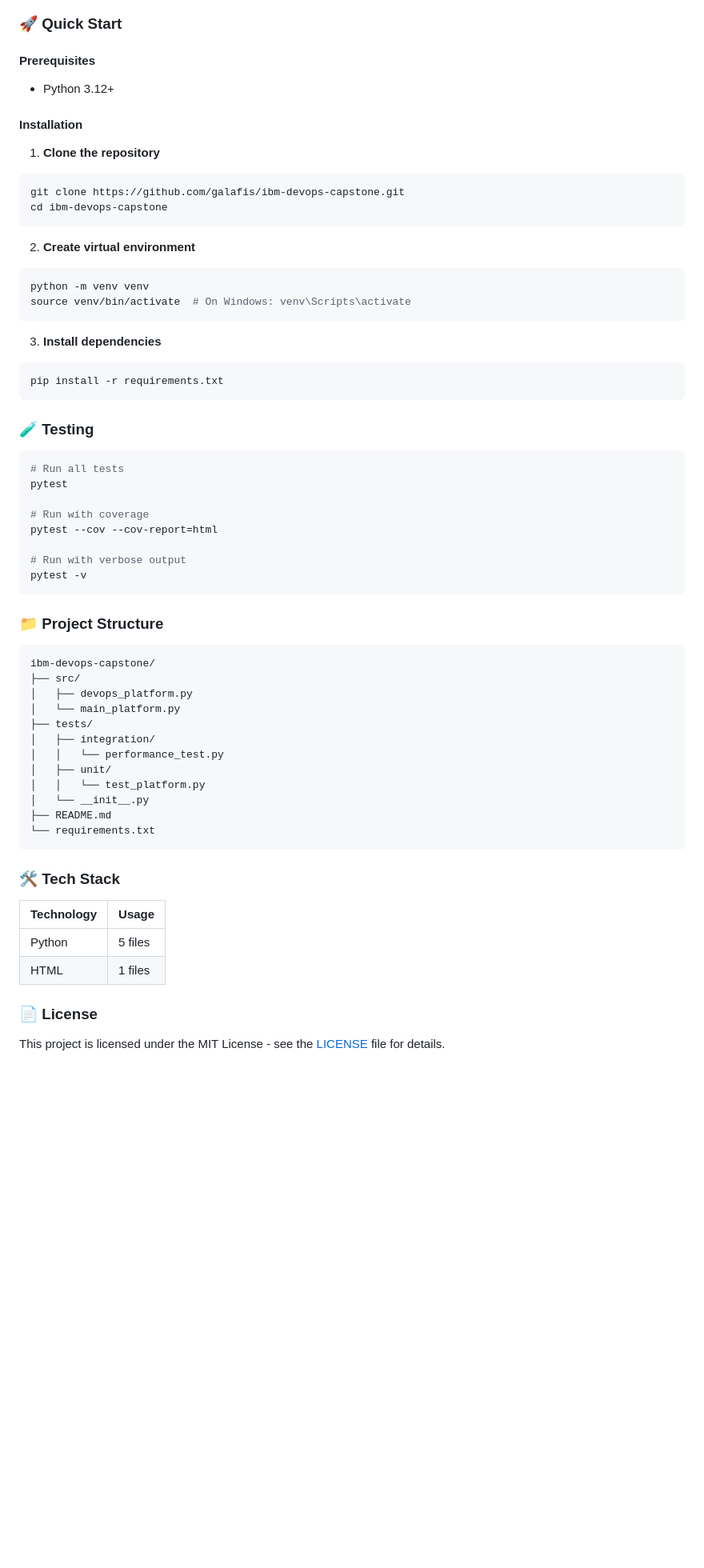
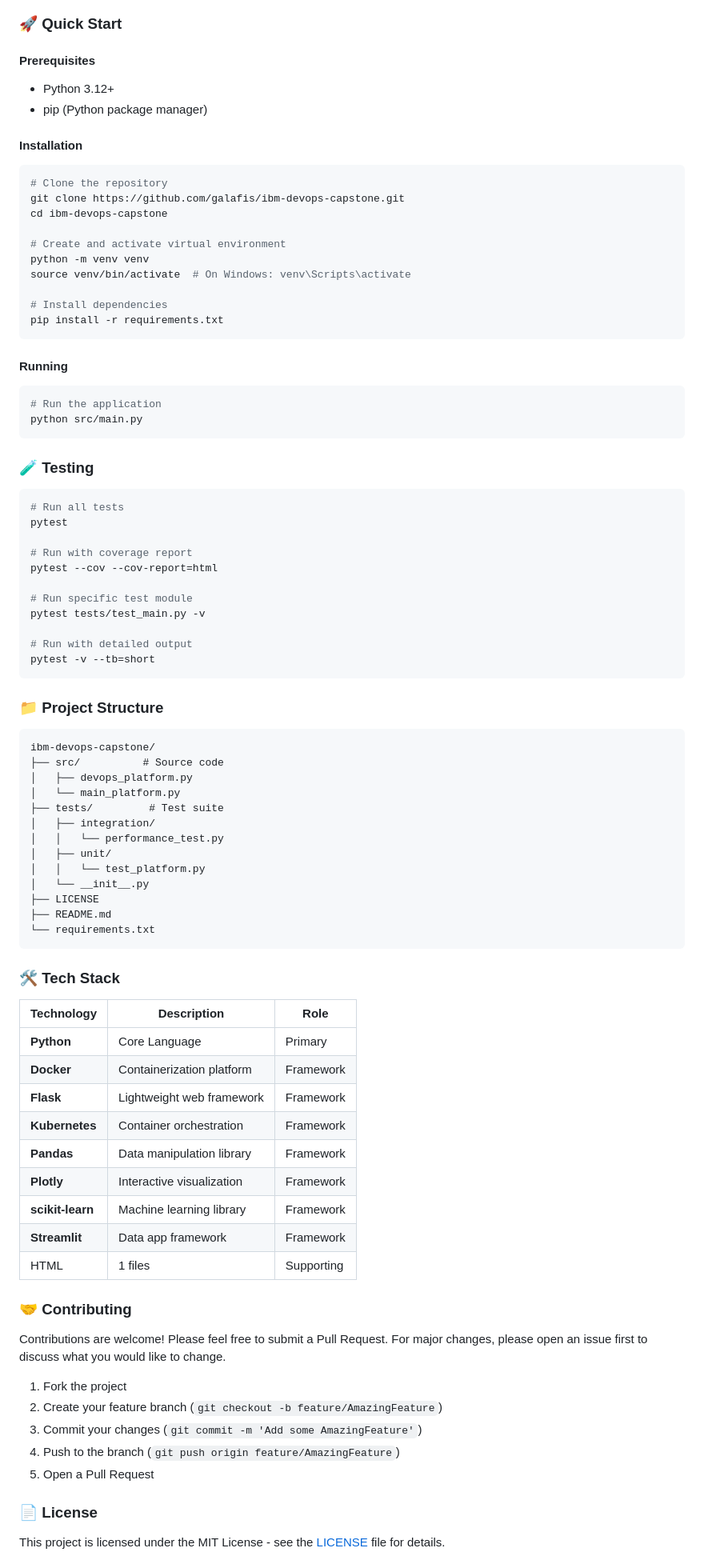
Before and after one commit to galafis/ibm-devops-capstone, a Markdown page: README.md, the part around one of its changes. Shown at 80% size. GitHub-like rendering; blank space fills up the shorter version.

````diff
--- a/README.md
+++ b/README.md
@@ -30,31 +91,31 @@ Total source lines: **1,718** across **6** files in **2** languages.
 ### 🚀 Quick Start
 
 #### Prerequisites
+
 - Python 3.12+
-
+- pip (Python package manager)
 
 #### Installation
 
-1. **Clone the repository**
 ```bash
+# Clone the repository
 git clone https://github.com/galafis/ibm-devops-capstone.git
 cd ibm-devops-capstone
-```
 
-2. **Create virtual environment**
-```bash
+# Create and activate virtual environment
 python -m venv venv
 source venv/bin/activate  # On Windows: venv\Scripts\activate
-```
 
-3. **Install dependencies**
-```bash
+# Install dependencies
 pip install -r requirements.txt
 ```
 
+#### Running
 
-
-
+```bash
+# Run the application
+python src/main.py
+```
 
 ### 🧪 Testing
 
@@ -62,36 +123,57 @@ pip install -r requirements.txt
 # Run all tests
 pytest
 
-# Run with coverage
+# Run with coverage report
 pytest --cov --cov-report=html
 
-# Run with verbose output
-pytest -v
+# Run specific test module
+pytest tests/test_main.py -v
+
+# Run with detailed output
+pytest -v --tb=short
 ```
 
 ### 📁 Project Structure
 
 ```
 ibm-devops-capstone/
-├── src/
+├── src/          # Source code
 │   ├── devops_platform.py
 │   └── main_platform.py
-├── tests/
+├── tests/         # Test suite
 │   ├── integration/
 │   │   └── performance_test.py
 │   ├── unit/
 │   │   └── test_platform.py
 │   └── __init__.py
+├── LICENSE
 ├── README.md
 └── requirements.txt
 ```
 
 ### 🛠️ Tech Stack
 
-| Technology | Usage |
-|------------|-------|
-| Python | 5 files |
-| HTML | 1 files |
+| Technology | Description | Role |
+|------------|-------------|------|
+| **Python** | Core Language | Primary |
+| **Docker** | Containerization platform | Framework |
+| **Flask** | Lightweight web framework | Framework |
+| **Kubernetes** | Container orchestration | Framework |
+| **Pandas** | Data manipulation library | Framework |
+| **Plotly** | Interactive visualization | Framework |
+| **scikit-learn** | Machine learning library | Framework |
+| **Streamlit** | Data app framework | Framework |
+| HTML | 1 files | Supporting |
+
+### 🤝 Contributing
+
+Contributions are welcome! Please feel free to submit a Pull Request. For major changes, please open an issue first to discuss what you would like to change.
+
+1. Fork the project
+2. Create your feature branch (`git checkout -b feature/AmazingFeature`)
+3. Commit your changes (`git commit -m 'Add some AmazingFeature'`)
+4. Push to the branch (`git push origin feature/AmazingFeature`)
+5. Open a Pull Request
 
 ### 📄 License
 
````
Also changed, not shown: other parts of README.md (+163 -41 lines).
